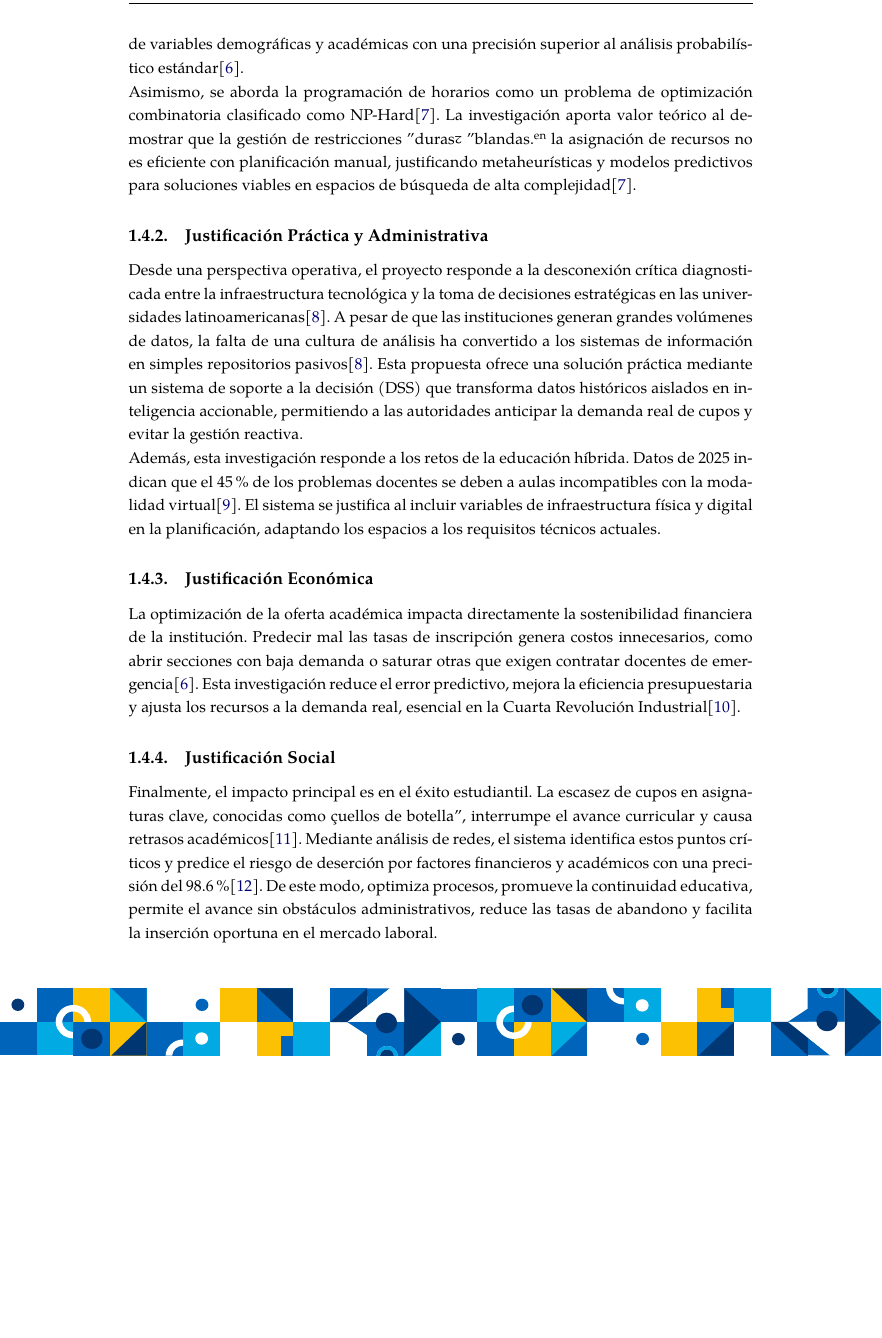
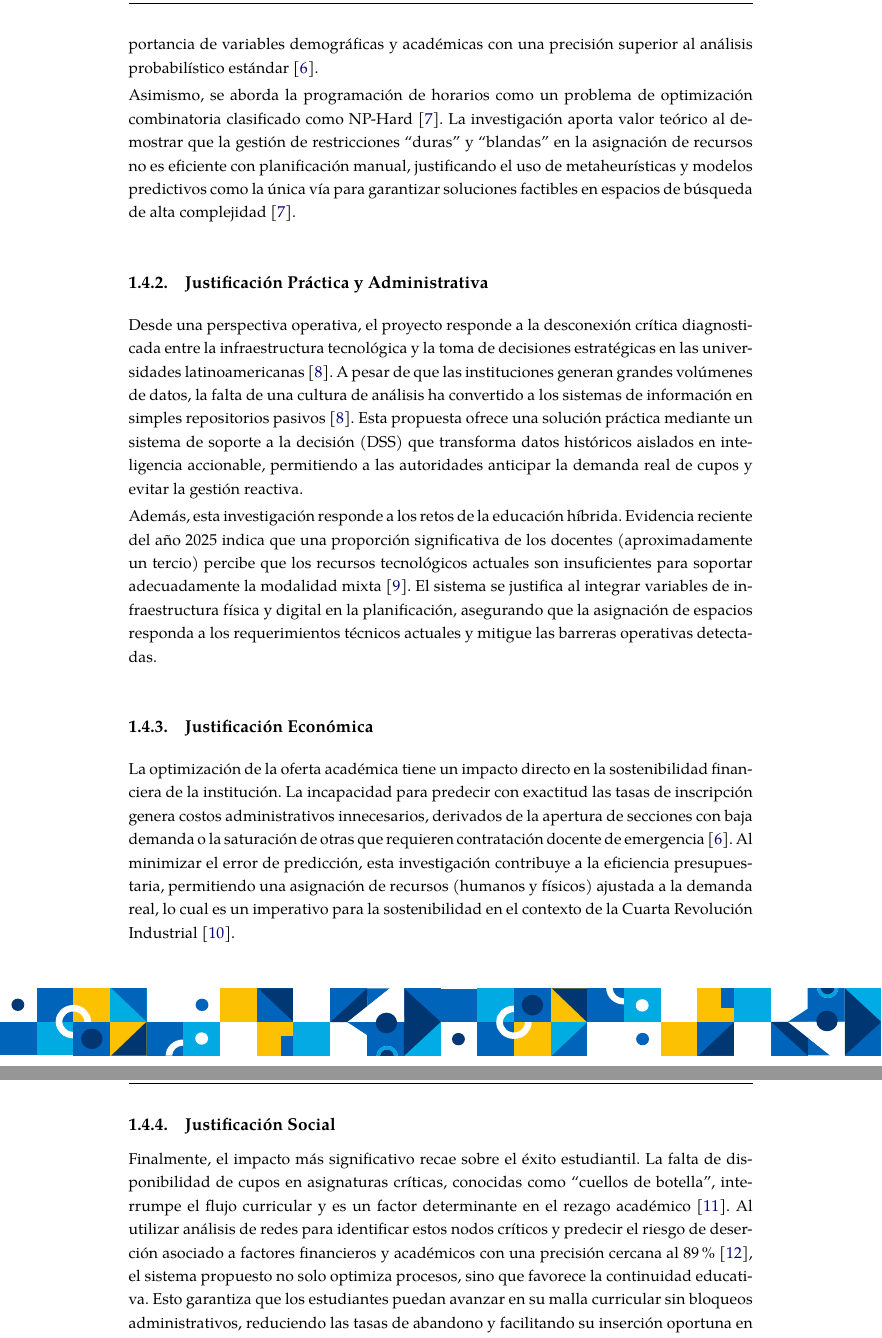
Before and after one commit to Joasro/LAtex_Tesis, a LaTeX thesis (main.tex, which reads Chapters/01-Presentacion.tex): part of page 40 of 172 before the commit and two parts of pages 40 and 41 of 172 after it, the two joined at a grey line, cut so that both start at the same text, the shorter picture padded with empty space. Compiled offline with XeLaTeX.

Commit message:
no sé 4

```diff
--- a/Chapters/01-Presentacion.tex
+++ b/Chapters/01-Presentacion.tex
@@ -46,22 +46,21 @@ Optimizar el proceso de planificación de la oferta académica en la carrera de
 
-La presente investigación se justifica en la necesidad de superar las limitaciones de los modelos estadísticos tradicionales utilizados en la gestión educativa. La literatura reciente demuestra que métodos como la regresión lineal o logística son insuficientes para capturar la complejidad no lineal del comportamiento estudiantil actual\cite{shao_machine_2021}. Al implementar algoritmos de aprendizaje automático, específicamente Random Forest, este estudio busca llenar un vacío metodológico, validando herramientas que permiten jerarquizar la importancia de variables demográficas y académicas con una precisión superior al análisis probabilístico estándar\cite{shao_machine_2021}.
+La presente investigación se justifica en la necesidad de superar las limitaciones de los modelos estadísticos tradicionales utilizados en la gestión educativa. La literatura reciente demuestra que métodos como la regresión lineal o logística son insuficientes para capturar la complejidad no lineal del comportamiento estudiantil actual \cite{shao_machine_2021}. Al implementar algoritmos de aprendizaje automático, específicamente Random Forest, este estudio busca llenar un vacío metodológico, validando herramientas que permiten jerarquizar la importancia de variables demográficas y académicas con una precisión superior al análisis probabilístico estándar \cite{shao_machine_2021}.
 
-Asimismo, se aborda la programación de horarios como un problema de optimización combinatoria clasificado como NP-Hard\cite{abdipoor_meta-heuristic_2023}. La investigación aporta valor teórico al demostrar que la gestión de restricciones "duras" y "blandas" en la asignación de recursos no es eficiente con planificación manual, justificando metaheurísticas y modelos predictivos para soluciones viables en espacios de búsqueda de alta complejidad\cite{abdipoor_meta-heuristic_2023}.
+Asimismo, se aborda la programación de horarios como un problema de optimización combinatoria clasificado como NP-Hard \cite{abdipoor_meta-heuristic_2023}. La investigación aporta valor teórico al demostrar que la gestión de restricciones ``duras'' y ``blandas'' en la asignación de recursos no es eficiente con planificación manual, justificando el uso de metaheurísticas y modelos predictivos como la única vía para garantizar soluciones factibles en espacios de búsqueda de alta complejidad \cite{abdipoor_meta-heuristic_2023}.
 
 \subsection{Justificación Práctica y Administrativa}
 
-Desde una perspectiva operativa, el proyecto responde a la desconexión crítica diagnosticada entre la infraestructura tecnológica y la toma de decisiones estratégicas en las universidades latinoamericanas\cite{gallegos_macias_sistemas_2023}. A pesar de que las instituciones generan grandes volúmenes de datos, la falta de una cultura de análisis ha convertido a los sistemas de información en simples repositorios pasivos\cite{gallegos_macias_sistemas_2023}. Esta propuesta ofrece una solución práctica mediante un sistema de soporte a la decisión (DSS) que transforma datos históricos aislados en inteligencia accionable, permitiendo a las autoridades anticipar la demanda real de cupos y evitar la gestión reactiva.
+Desde una perspectiva operativa, el proyecto responde a la desconexión crítica diagnosticada entre la infraestructura tecnológica y la toma de decisiones estratégicas en las universidades latinoamericanas \cite{gallegos_macias_sistemas_2023}. A pesar de que las instituciones generan grandes volúmenes de datos, la falta de una cultura de análisis ha convertido a los sistemas de información en simples repositorios pasivos \cite{gallegos_macias_sistemas_2023}. Esta propuesta ofrece una solución práctica mediante un sistema de soporte a la decisión (DSS) que transforma datos históricos aislados en inteligencia accionable, permitiendo a las autoridades anticipar la demanda real de cupos y evitar la gestión reactiva.
 
-Además, esta investigación responde a los retos de la educación híbrida. Datos de 2025 indican que el 45\% de los problemas docentes se deben a aulas incompatibles con la modalidad virtual\cite{guadalupe_beltran_desafios_2025}. El sistema se justifica al incluir variables de infraestructura física y digital en la planificación, adaptando los espacios a los requisitos técnicos actuales.
+Además, esta investigación responde a los retos de la educación híbrida. Evidencia reciente del año 2025 indica que una proporción significativa de los docentes (aproximadamente un tercio) percibe que los recursos tecnológicos actuales son insuficientes para soportar adecuadamente la modalidad mixta \cite{guadalupe_beltran_desafios_2025}. El sistema se justifica al integrar variables de infraestructura física y digital en la planificación, asegurando que la asignación de espacios responda a los requerimientos técnicos actuales y mitigue las barreras operativas detectadas.
 
 \subsection{Justificación Económica}
 
-La optimización de la oferta académica impacta directamente la sostenibilidad financiera de la institución. Predecir mal las tasas de inscripción genera costos innecesarios, como abrir secciones con baja demanda o saturar otras que exigen contratar docentes de emergencia\cite{shao_machine_2021}. Esta investigación reduce el error predictivo, mejora la eficiencia presupuestaria y ajusta los recursos a la demanda real, esencial en la Cuarta Revolución Industrial\cite{shenkoya_sustainability_2023}.
+La optimización de la oferta académica tiene un impacto directo en la sostenibilidad financiera de la institución. La incapacidad para predecir con exactitud las tasas de inscripción genera costos administrativos innecesarios, derivados de la apertura de secciones con baja demanda o la saturación de otras que requieren contratación docente de emergencia \cite{shao_machine_2021}. Al minimizar el error de predicción, esta investigación contribuye a la eficiencia presupuestaria, permitiendo una asignación de recursos (humanos y físicos) ajustada a la demanda real, lo cual es un imperativo para la sostenibilidad en el contexto de la Cuarta Revolución Industrial \cite{shenkoya_sustainability_2023}.
 
 \subsection{Justificación Social}
 
-Finalmente, el impacto principal es en el éxito estudiantil. La escasez de cupos en asignaturas clave, conocidas como "cuellos de botella", interrumpe el avance curricular y causa retrasos académicos\cite{stavrinides_course-prerequisite_2023}. Mediante análisis de redes, el sistema identifica estos puntos críticos y predice el riesgo de deserción por factores financieros y académicos con una precisión del 98.6\%\cite{shilbayeh_predicting_2021}. De este modo, optimiza procesos, promueve la continuidad educativa, permite el avance sin obstáculos administrativos, reduce las tasas de abandono y facilita la inserción oportuna en el mercado laboral.
-
+Finalmente, el impacto más significativo recae sobre el éxito estudiantil. La falta de disponibilidad de cupos en asignaturas críticas, conocidas como ``cuellos de botella'', interrumpe el flujo curricular y es un factor determinante en el rezago académico \cite{stavrinides_course-prerequisite_2023}. Al utilizar análisis de redes para identificar estos nodos críticos y predecir el riesgo de deserción asociado a factores financieros y académicos con una precisión cercana al 89\% \cite{shilbayeh_predicting_2021}, el sistema propuesto no solo optimiza procesos, sino que favorece la continuidad educativa. Esto garantiza que los estudiantes puedan avanzar en su malla curricular sin bloqueos administrativos, reduciendo las tasas de abandono y facilitando su inserción oportuna en el mercado laboral.
 
 \section{Alcances y limitaciones}
 
```
Also changed, not shown: main.pdf (deleted), Chapters/01-Presentacion.tex (2 more changed lines), 1 other file.
